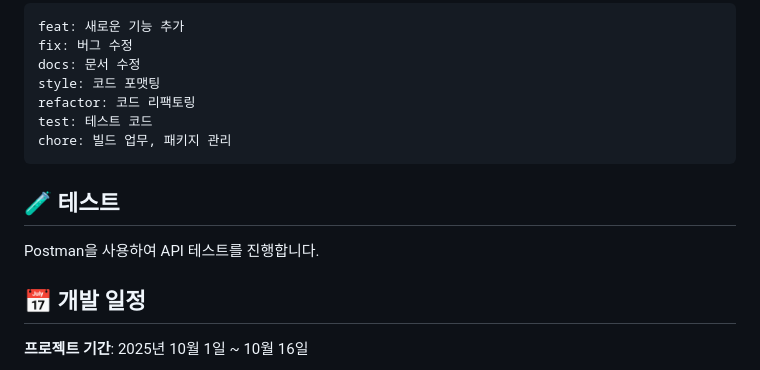
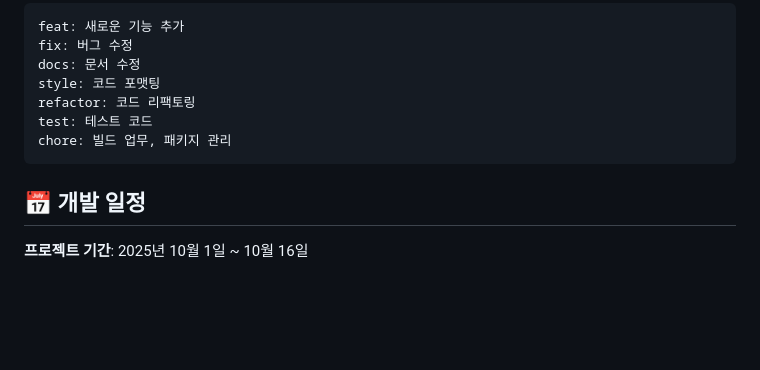
Before and after one commit to b1351b1/modu-blog-project, a Markdown page: README.md, the part around the change. Drawn GitHub-style; blank space fills up the shorter version.

Commit message:
docs: 테스트 부분 삭제

````diff
--- a/README.md
+++ b/README.md
@@ -179,10 +179,6 @@ test: 테스트 코드
 chore: 빌드 업무, 패키지 관리
 ```
 
-## 🧪 테스트
-
-Postman을 사용하여 API 테스트를 진행합니다.
-
 ## 📅 개발 일정
 
 **프로젝트 기간**: 2025년 10월 1일 ~ 10월 16일
````
